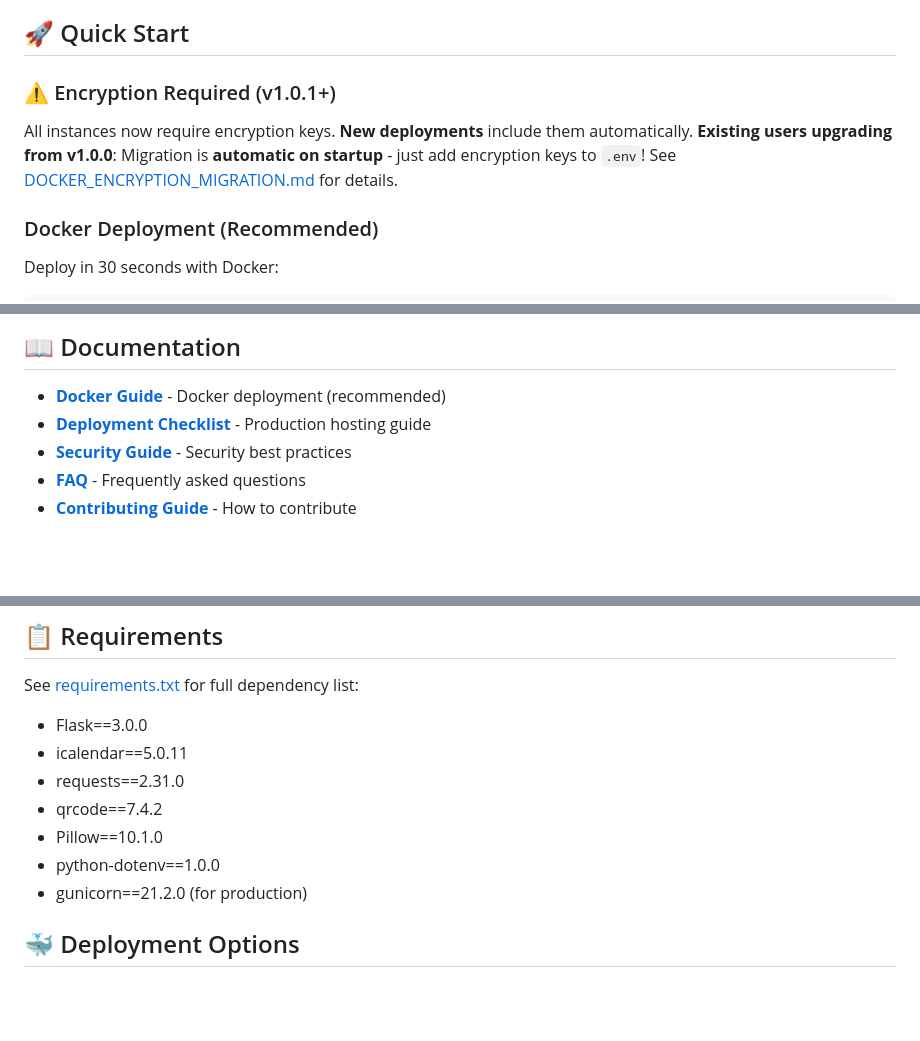
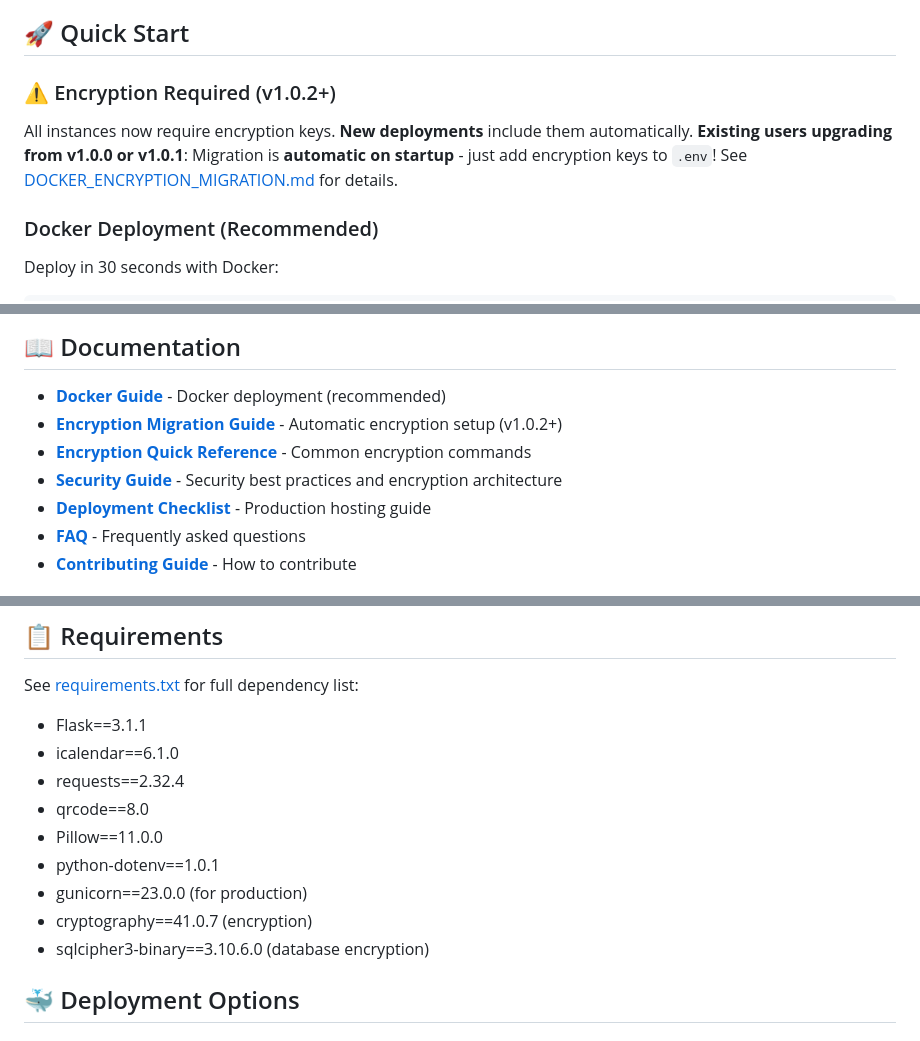
Before and after one commit to mrcrunchybeans/youth-secure-checkin, a Markdown page: README.md, 3 parts joined by grey strips. Rendered like a GitHub page; blank space fills up the shorter version.

Commit message:
docs: Update README with v1.0.2 changes and current dependency versions

```diff
--- a/README.md
+++ b/README.md
@@ -64,9 +65,9 @@ A secure, flexible check-in/check-out system for youth organizations including T
 
 ## 🚀 Quick Start
 
-### ⚠️ Encryption Required (v1.0.1+)
+### ⚠️ Encryption Required (v1.0.2+)
 
-All instances now require encryption keys. **New deployments** include them automatically. **Existing users upgrading from v1.0.0**: Migration is **automatic on startup** - just add encryption keys to `.env`! See [DOCKER_ENCRYPTION_MIGRATION.md](DOCKER_ENCRYPTION_MIGRATION.md) for details.
+All instances now require encryption keys. **New deployments** include them automatically. **Existing users upgrading from v1.0.0 or v1.0.1**: Migration is **automatic on startup** - just add encryption keys to `.env`! See [DOCKER_ENCRYPTION_MIGRATION.md](DOCKER_ENCRYPTION_MIGRATION.md) for details.
 
 ### Docker Deployment (Recommended)
 
@@ -145,8 +146,10 @@ Complete first-time setup wizard, then start checking in families!
 ## 📖 Documentation
 
 - **[Docker Guide](DOCKER.md)** - Docker deployment (recommended)
+- **[Encryption Migration Guide](DOCKER_ENCRYPTION_MIGRATION.md)** - Automatic encryption setup (v1.0.2+)
+- **[Encryption Quick Reference](DOCKER_ENCRYPTION_QUICK_REF.md)** - Common encryption commands
+- **[Security Guide](SECURITY.md)** - Security best practices and encryption architecture
 - **[Deployment Checklist](DEPLOYMENT_CHECKLIST.md)** - Production hosting guide
-- **[Security Guide](SECURITY.md)** - Security best practices
 - **[FAQ](docs/FAQ.md)** - Frequently asked questions
 - **[Contributing Guide](CONTRIBUTING.md)** - How to contribute
 
@@ -221,13 +224,15 @@ Access comprehensive settings at `/admin`:
 ## 📋 Requirements
 
 See [requirements.txt](requirements.txt) for full dependency list:
-- Flask==3.0.0
-- icalendar==5.0.11
-- requests==2.31.0
-- qrcode==7.4.2
-- Pillow==10.1.0
-- python-dotenv==1.0.0
-- gunicorn==21.2.0 (for production)
+- Flask==3.1.1
+- icalendar==6.1.0
+- requests==2.32.4
+- qrcode==8.0
+- Pillow==11.0.0
+- python-dotenv==1.0.1
+- gunicorn==23.0.0 (for production)
+- cryptography==41.0.7 (encryption)
+- sqlcipher3-binary==3.10.6.0 (database encryption)
 
 ## 🐳 Deployment Options
 
```
Also changed, not shown: other parts of README.md (+2 -1 lines).
